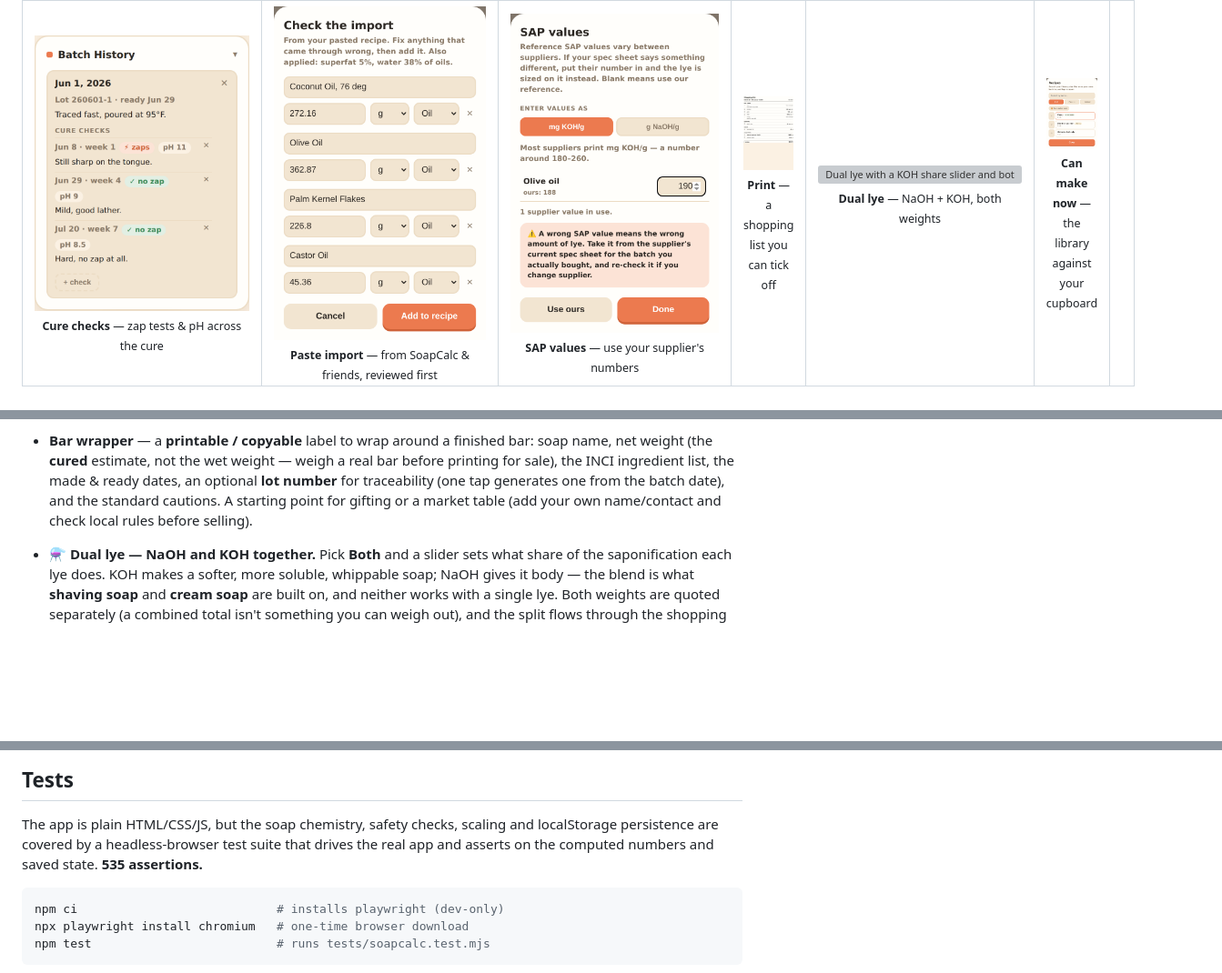
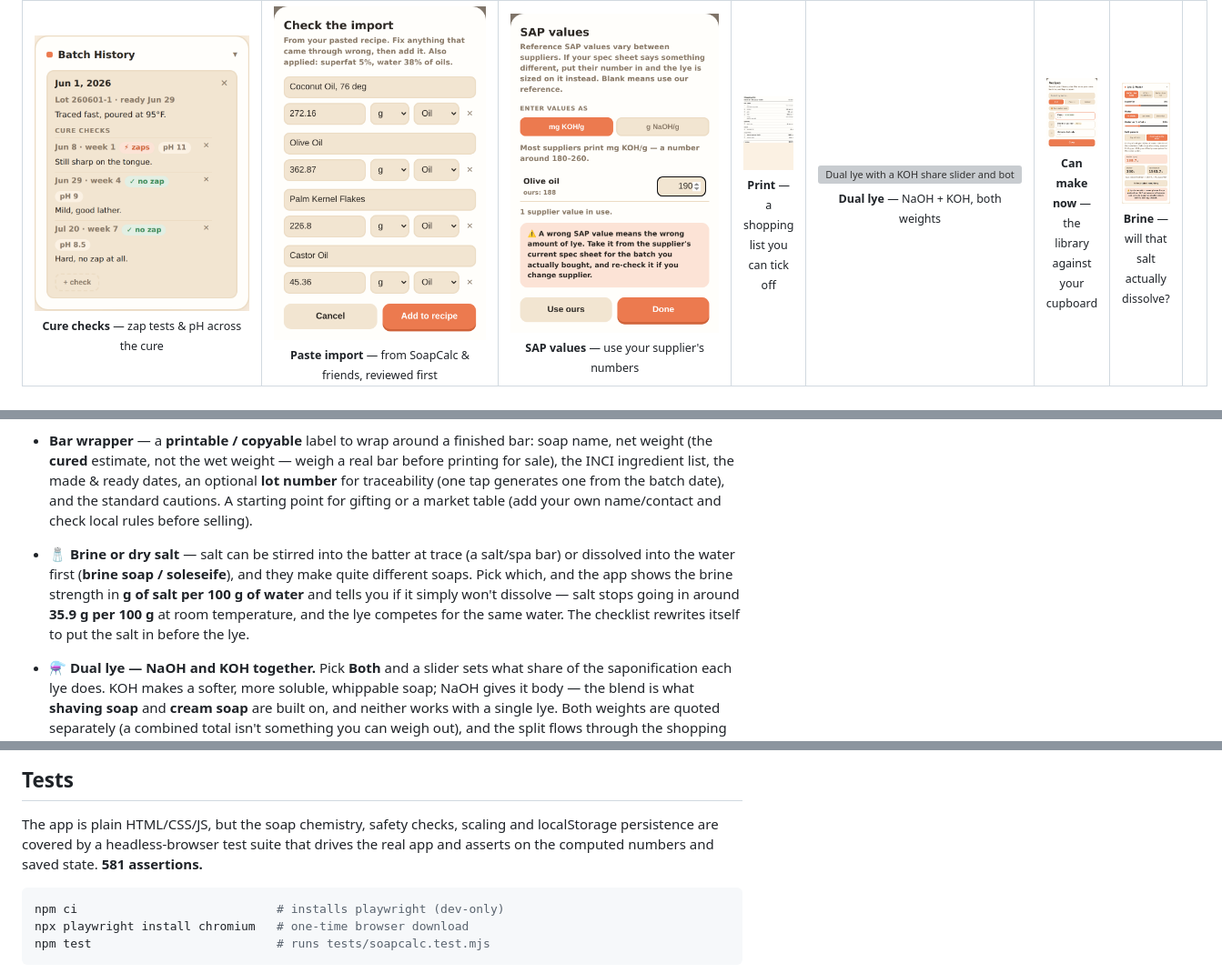
Before and after one commit to PhatBanana/Soap, a Markdown page: README.md, 3 parts joined by grey strips. Shown at 91% size. Drawn GitHub-style; pictures changed too: screenshots/31-brine.png (added); blank space fills up the shorter version; grey boxes are pictures that could not be loaded.

````diff
--- a/README.md
+++ b/README.md
@@ -64,6 +64,7 @@ phone in the kitchen or on a desktop.
     <td align="center"><img src="screenshots/28-shopping-print.png" width="240" alt="Printed shopping list with tick boxes"><br><sub><b>Print</b> — a shopping list you can tick off</sub></td>
     <td align="center"><img src="screenshots/29-dual-lye.png" width="240" alt="Dual lye with a KOH share slider and both weights"><br><sub><b>Dual lye</b> — NaOH + KOH, both weights</sub></td>
     <td align="center"><img src="screenshots/30-library-canmake.png" width="240" alt="Library showing which recipes the cupboard covers"><br><sub><b>Can make now</b> — the library against your cupboard</sub></td>
+    <td align="center"><img src="screenshots/31-brine.png" width="240" alt="Salt dissolved in the water with the brine strength shown"><br><sub><b>Brine</b> — will that salt actually dissolve?</sub></td>
     <td></td>
   </tr>
 </table>
@@ -299,6 +300,12 @@ phone in the kitchen or on a desktop.
   and the standard cautions. A starting point for gifting or a market table (add your own
   name/contact and check local rules before selling).
 
+- 🧂 **Brine or dry salt** — salt can be stirred into the batter at trace (a salt/spa
+  bar) or dissolved into the water first (**brine soap / soleseife**), and they make
+  quite different soaps. Pick which, and the app shows the brine strength in **g of salt
+  per 100 g of water** and tells you if it simply won't dissolve — salt stops going in
+  around **35.9 g per 100 g** at room temperature, and the lye competes for the same
+  water. The checklist rewrites itself to put the salt in before the lye.
 - ⚗️ **Dual lye — NaOH and KOH together.** Pick **Both** and a slider sets what share of
   the saponification each lye does. KOH makes a softer, more soluble, whippable soap;
   NaOH gives it body — the blend is what **shaving soap** and **cream soap** are built
@@ -407,7 +414,7 @@ obvious one: don't commit anything you wouldn't publish.
 ## Tests
 The app is plain HTML/CSS/JS, but the soap chemistry, safety checks, scaling and
 localStorage persistence are covered by a headless-browser test suite that drives
-the real app and asserts on the computed numbers and saved state. **535 assertions.**
+the real app and asserts on the computed numbers and saved state. **581 assertions.**
 
 ```sh
 npm ci                            # installs playwright (dev-only)
````
Also changed, not shown: ROADMAP.md (+18 -7 lines), 4 other files.
